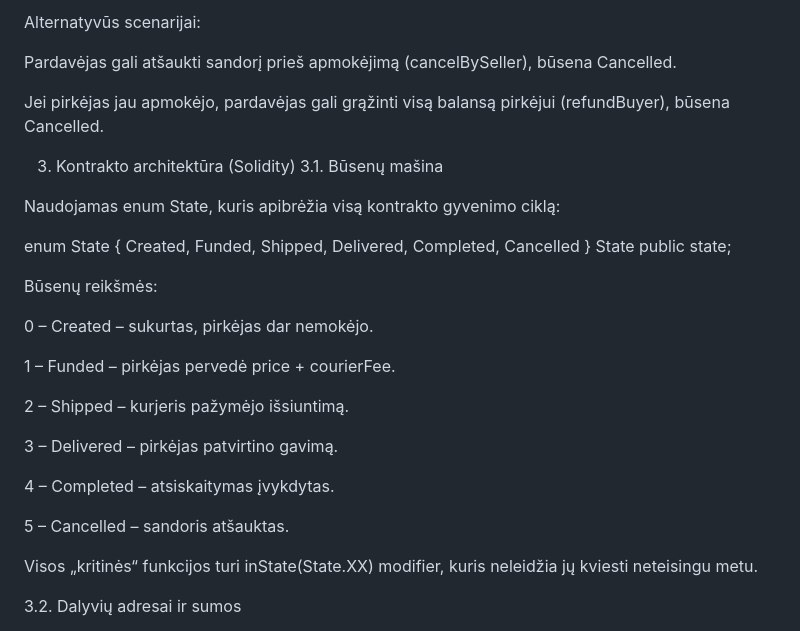
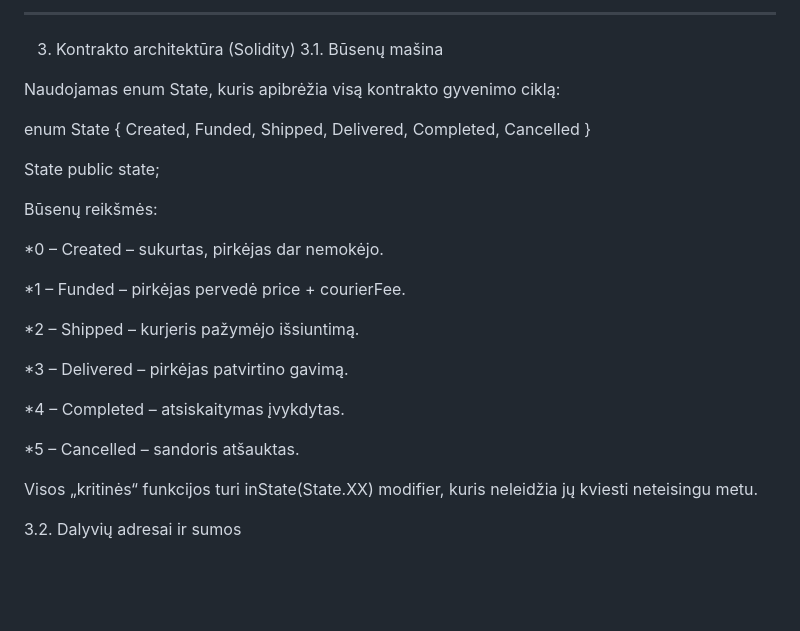
Before and after one commit to TejaDirba/escrow-sale, a Markdown page: README.md, the part around one of its changes. Drawn GitHub-style; blank space fills up the shorter version.

```diff
--- a/README.md
+++ b/README.md
@@ -94,9 +91,5 @@ būsena tampa Completed.
 
-Alternatyvūs scenarijai:
-
-Pardavėjas gali atšaukti sandorį prieš apmokėjimą (cancelBySeller), būsena Cancelled.
-
-Jei pirkėjas jau apmokėjo, pardavėjas gali grąžinti visą balansą pirkėjui (refundBuyer), būsena Cancelled.
+_____________________________________
 
 3. Kontrakto architektūra (Solidity)
 3.1. Būsenų mašina
@@ -104,22 +97,23 @@ Jei pirkėjas jau apmokėjo, pardavėjas gali grąžinti visą balansą pirkėju
 Naudojamas enum State, kuris apibrėžia visą kontrakto gyvenimo ciklą:
 
 enum State { Created, Funded, Shipped, Delivered, Completed, Cancelled }
+
 State public state;
 
 
 Būsenų reikšmės:
 
-0 – Created – sukurtas, pirkėjas dar nemokėjo.
+*0 – Created – sukurtas, pirkėjas dar nemokėjo.
 
-1 – Funded – pirkėjas pervedė price + courierFee.
+*1 – Funded – pirkėjas pervedė price + courierFee.
 
-2 – Shipped – kurjeris pažymėjo išsiuntimą.
+*2 – Shipped – kurjeris pažymėjo išsiuntimą.
 
-3 – Delivered – pirkėjas patvirtino gavimą.
+*3 – Delivered – pirkėjas patvirtino gavimą.
 
-4 – Completed – atsiskaitymas įvykdytas.
+*4 – Completed – atsiskaitymas įvykdytas.
 
-5 – Cancelled – sandoris atšauktas.
+*5 – Cancelled – sandoris atšauktas.
 
 Visos „kritinės“ funkcijos turi inState(State.XX) modifier, kuris neleidžia jų kviesti neteisingu metu.
 
```
Also changed, not shown: other parts of README.md (+45 -40 lines).
